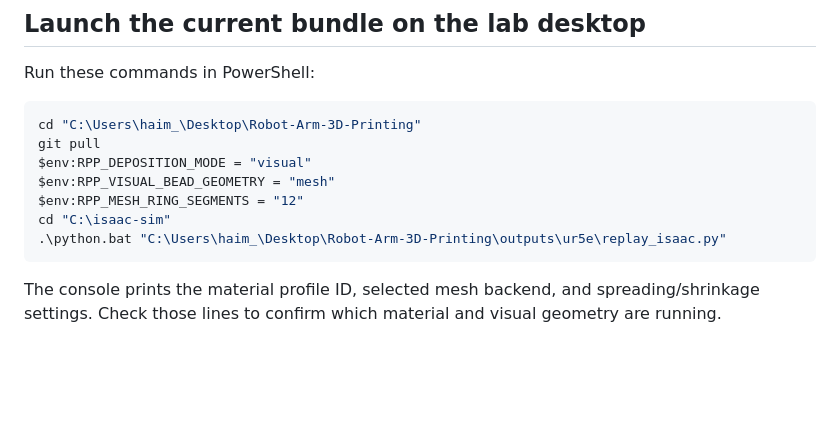
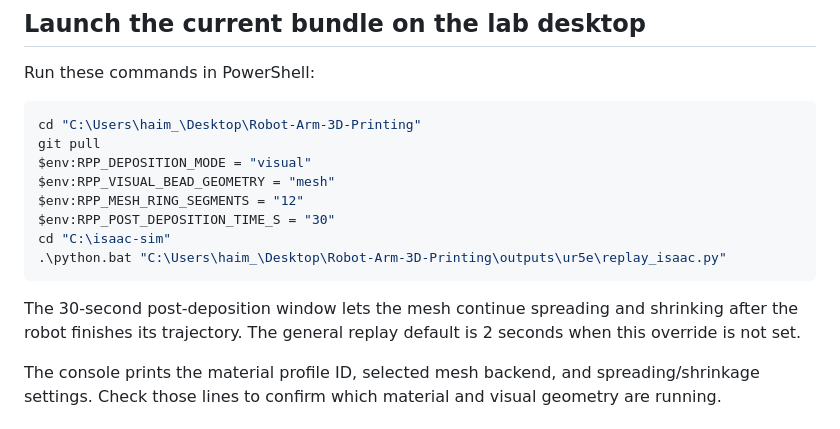
Before and after one commit to ZehaoDang1127/Robot-Arm-3D-Printing, a Markdown page: outputs/README.md, the part around the change. Drawn GitHub-style; blank space fills up the shorter version.

````diff
--- a/outputs/README.md
+++ b/outputs/README.md
@@ -31,9 +31,14 @@ git pull
 $env:RPP_DEPOSITION_MODE = "visual"
 $env:RPP_VISUAL_BEAD_GEOMETRY = "mesh"
 $env:RPP_MESH_RING_SEGMENTS = "12"
+$env:RPP_POST_DEPOSITION_TIME_S = "30"
 cd "C:\isaac-sim"
 .\python.bat "C:\Users\haim_\Desktop\Robot-Arm-3D-Printing\outputs\ur5e\replay_isaac.py"
 ```
+
+The 30-second post-deposition window lets the mesh continue spreading and
+shrinking after the robot finishes its trajectory. The general replay default
+is 2 seconds when this override is not set.
 
 The console prints the material profile ID, selected mesh backend, and
 spreading/shrinkage settings. Check those lines to confirm which material and
````
Also changed, not shown: README.md (+5 -0 lines).
